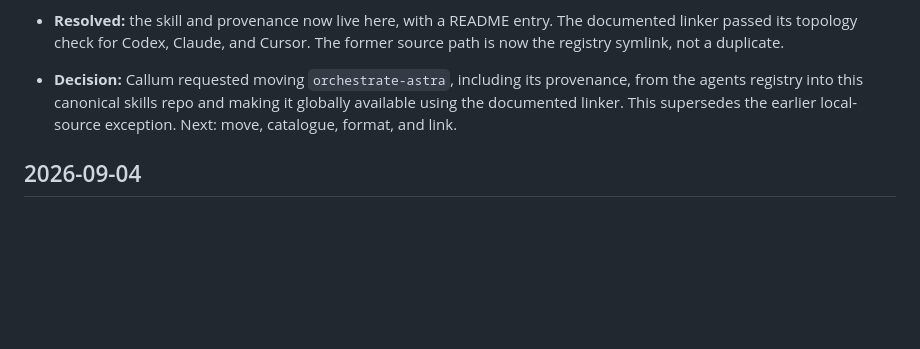
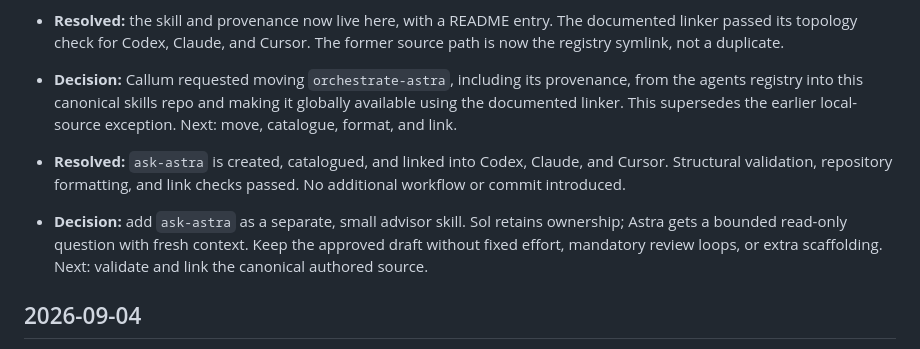
Before and after one commit to callumflack/skills, a Markdown page: LOG.md, the part around the change. Drawn GitHub-style; blank space fills up the shorter version.

Commit message:
Record Ask Astra skill completion

```diff
--- a/LOG.md
+++ b/LOG.md
@@ -12,6 +12,8 @@
 
 - **Resolved:** the skill and provenance now live here, with a README entry. The documented linker passed its topology check for Codex, Claude, and Cursor. The former source path is now the registry symlink, not a duplicate.
 - **Decision:** Callum requested moving `orchestrate-astra`, including its provenance, from the agents registry into this canonical skills repo and making it globally available using the documented linker. This supersedes the earlier local-source exception. Next: move, catalogue, format, and link.
+- **Resolved:** `ask-astra` is created, catalogued, and linked into Codex, Claude, and Cursor. Structural validation, repository formatting, and link checks passed. No additional workflow or commit introduced.
+- **Decision:** add `ask-astra` as a separate, small advisor skill. Sol retains ownership; Astra gets a bounded read-only question with fresh context. Keep the approved draft without fixed effort, mandatory review loops, or extra scaffolding. Next: validate and link the canonical authored source.
 
 ## 2026-09-04
 
```
